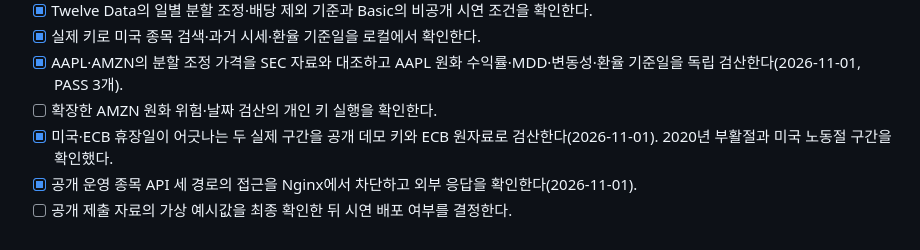
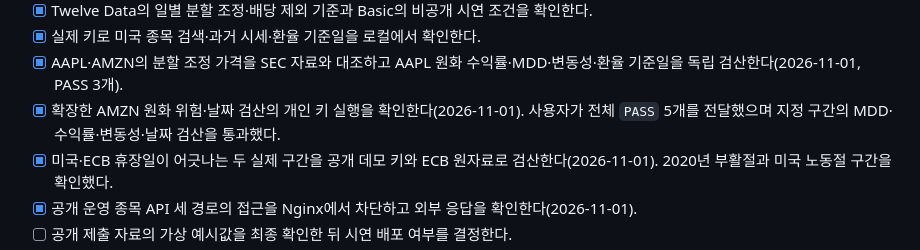
Before and after one commit to doddak-147/service_contest, a Markdown page: docs/ROADMAP.md, the part around the change. Rendered like a GitHub page.

```diff
--- a/docs/ROADMAP.md
+++ b/docs/ROADMAP.md
@@ -55,7 +55,7 @@
 - [x] Twelve Data의 일별 분할 조정·배당 제외 기준과 Basic의 비공개 시연 조건을 확인한다.
 - [x] 실제 키로 미국 종목 검색·과거 시세·환율 기준일을 로컬에서 확인한다.
 - [x] AAPL·AMZN의 분할 조정 가격을 SEC 자료와 대조하고 AAPL 원화 수익률·MDD·변동성·환율 기준일을 독립 검산한다(2026-11-01, PASS 3개).
-- [ ] 확장한 AMZN 원화 위험·날짜 검산의 개인 키 실행을 확인한다.
+- [x] 확장한 AMZN 원화 위험·날짜 검산의 개인 키 실행을 확인한다(2026-11-01). 사용자가 전체 `PASS` 5개를 전달했으며 지정 구간의 MDD·수익률·변동성·날짜 검산을 통과했다.
 - [x] 미국·ECB 휴장일이 어긋나는 두 실제 구간을 공개 데모 키와 ECB 원자료로 검산한다(2026-11-01). 2020년 부활절과 미국 노동절 구간을 확인했다.
 - [x] 공개 운영 종목 API 세 경로의 접근을 Nginx에서 차단하고 외부 응답을 확인한다(2026-11-01).
 - [ ] 공개 제출 자료의 가상 예시값을 최종 확인한 뒤 시연 배포 여부를 결정한다.
```
Also changed, not shown: docs/MARKET_DATA_VALIDATION.md (+8 -4 lines), docs/QA_REVIEW.md (+2 -0 lines).
